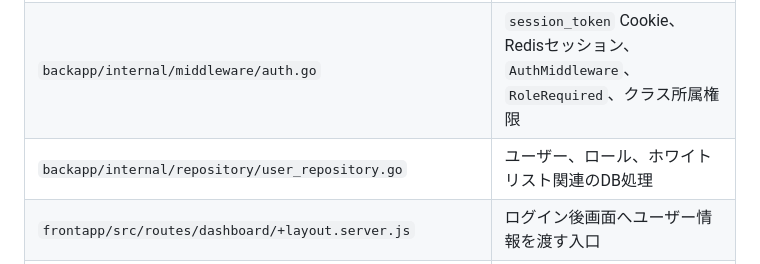
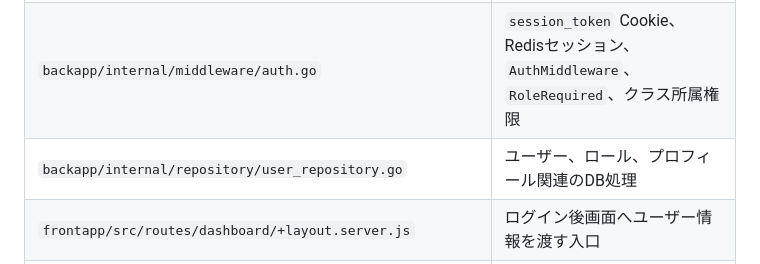
Before and after one commit to snct-SportEase/web, a Markdown page: docs/maintenance_code_map.md, the part around the change. Drawn GitHub-style.

```diff
--- a/docs/maintenance_code_map.md
+++ b/docs/maintenance_code_map.md
@@ -104,7 +104,7 @@ APIの入口は `backapp/internal/router/router.go` です。保守時は次の
 | --- | --- |
 | `backapp/internal/handler/auth_handler.go` | Google OAuth、ログイン、ログアウト、ユーザー取得、プロフィール更新、ユーザー管理 |
 | `backapp/internal/middleware/auth.go` | `session_token` Cookie、Redisセッション、`AuthMiddleware`、`RoleRequired`、クラス所属権限 |
-| `backapp/internal/repository/user_repository.go` | ユーザー、ロール、ホワイトリスト関連のDB処理 |
+| `backapp/internal/repository/user_repository.go` | ユーザー、ロール、プロフィール関連のDB処理 |
 | `frontapp/src/routes/dashboard/+layout.server.js` | ログイン後画面へユーザー情報を渡す入口 |
 | `frontapp/src/routes/dashboard/root/user-promotion/` | rootによるユーザー昇格・降格画面 |
 | `frontapp/src/lib/components/ProfileSetupModal.svelte` | 初回プロフィール設定 |
```
Also changed, not shown: backapp/README.md (+0 -13 lines), 1 other file.
